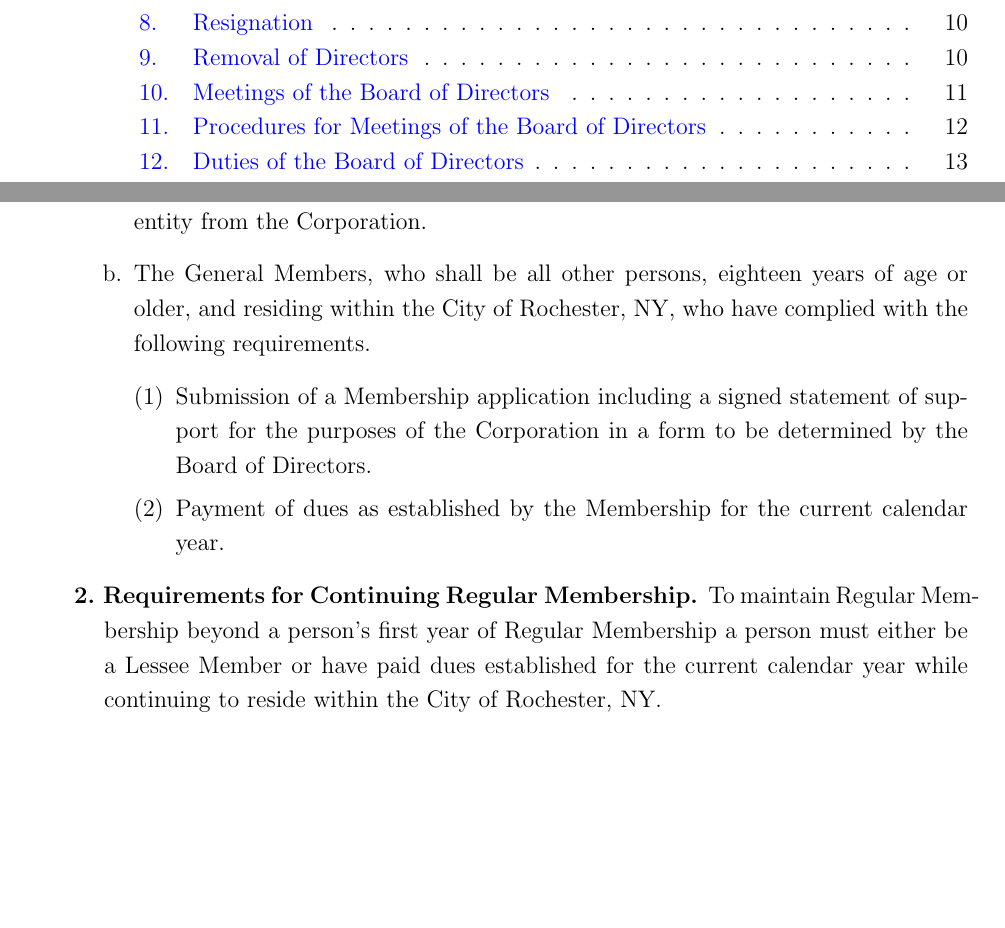
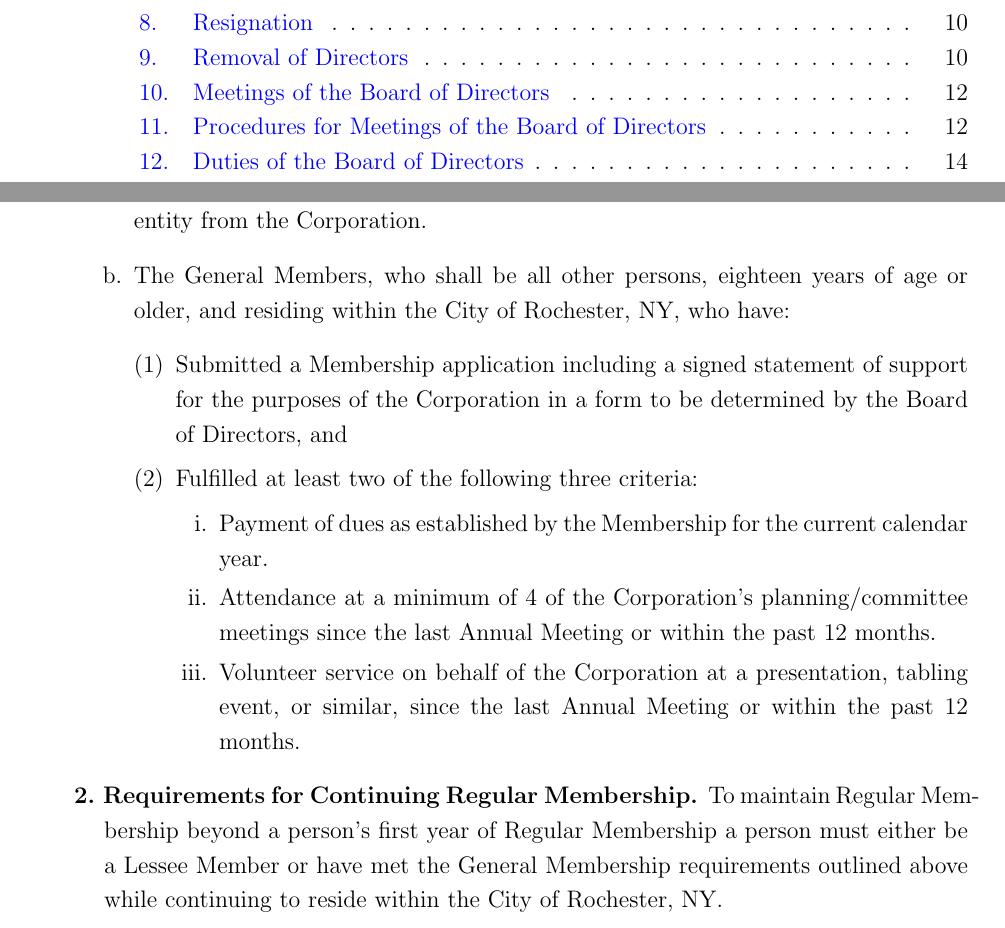
Before and after one commit to betchart/clt-bylaws, a LaTeX document (bylaws.tex, which reads membership.tex): two parts of pages 1 and 4 of 24, joined at a grey line, cut so that both start at the same text, the shorter picture padded with empty space. Compiled offline with pdfLaTeX.

Commit message:
proposed changes to General Membership requirements

```diff
--- a/membership.tex
+++ b/membership.tex
@@ -10,21 +10,30 @@ Corporation, with full voting rights, shall be:
   located on land leased by another entity from the Corporation.
 \item The General Members, who shall be all other persons, eighteen
   years of age or older, and residing within the City of Rochester,
-  NY, who have complied with the following requirements.
+  NY, who have:
   \begin{enumerate}[(1)]
-  \item Submission of a Membership application including a signed
+  \item Submitted a Membership application including a signed
     statement of support for the purposes of the Corporation in a form
-    to be determined by the Board of Directors.
-  \item Payment of dues as established by the Membership for the
-    current calendar year.
+    to be determined by the Board of Directors, and
+  \item Fulfilled at least two of the following three criteria:
+    \begin{enumerate}[i.]
+      \item Payment of dues as established by the Membership for the
+        current calendar year.
+      \item Attendance at a minimum of 4 of the Corporation's
+        planning/committee meetings since the last Annual Meeting or
+        within the past 12 months.
+      \item Volunteer service on behalf of the Corporation at a
+        presentation, tabling event, or similar, since the last Annual
+        Meeting or within the past 12 months.
+    \end{enumerate}
   \end{enumerate}
 \end{enumerate}
 
 \subsection{Requirements for Continuing Regular Membership}
 To maintain Regular Membership beyond a person’s first year of Regular
-Membership a person must either be a Lessee Member or have paid dues
-established for the current calendar year while continuing to reside
-within the City of Rochester, NY.
+Membership a person must either be a Lessee Member or have met the
+General Membership requirements outlined above while continuing to
+reside within the City of Rochester, NY.
 
 \subsection{Membership Dues}
 \begin{enumerate}[a.]
```
